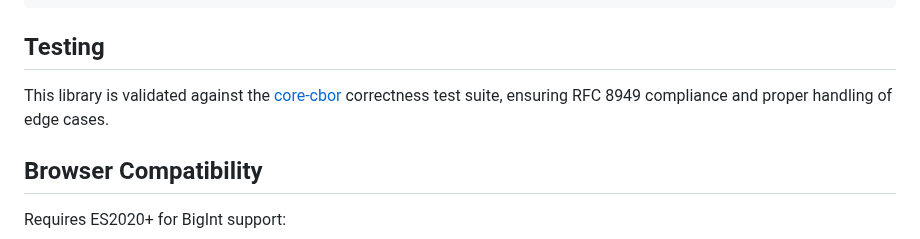
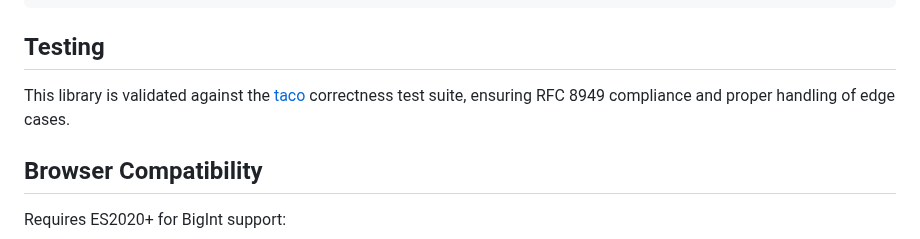
Before and after one commit to marcuspuchalla/nachos, a Markdown page: README.md, the part around the change. Rendered like a GitHub page.

Commit message:
docs: Update test suite link from core-cbor to taco
🤖 Generated with [Claude Code](https://claude.com/claude-code)

Co-Authored-By: Claude <noreply@anthropic.com>

```diff
--- a/README.md
+++ b/README.md
@@ -280,7 +280,7 @@ decode('d8668218c8811863')  // Constructor 200, [[99]]
 
 ## Testing
 
-This library is validated against the [core-cbor](https://github.com/marcuspuchalla/core-cbor) correctness test suite, ensuring RFC 8949 compliance and proper handling of edge cases.
+This library is validated against the [taco](https://github.com/marcuspuchalla/taco) correctness test suite, ensuring RFC 8949 compliance and proper handling of edge cases.
 
 ## Browser Compatibility
 
```
